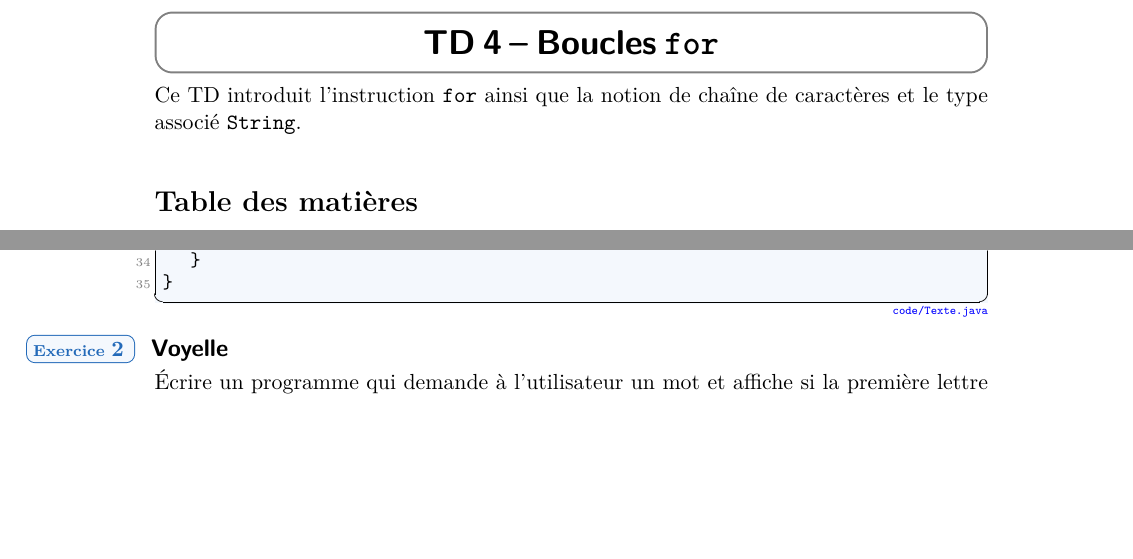
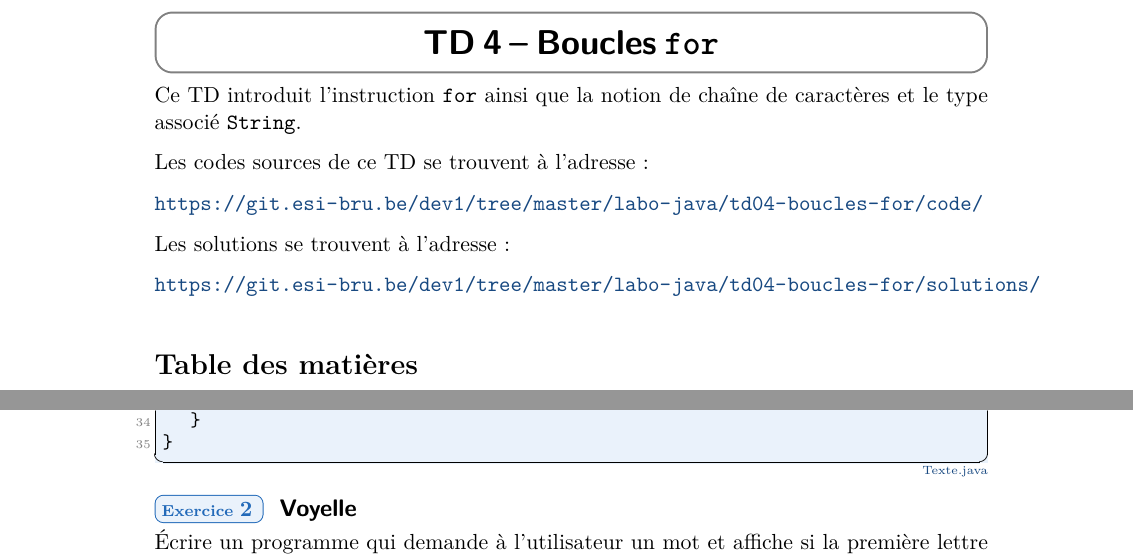
Before and after one commit to HEB-ESI/dev1, a LaTeX document (labo-java/labo-java-04-boucles-for/labo-java-04-boucles-for.tex): two parts of pages 1 and 3 of 4, joined at a grey line, cut so that both start at the same text, the shorter picture padded with empty space. The pictures show the PDF file labo-java/labo-java-04-boucles-for/labo-java-04-boucles-for.pdf that the author committed with the source.

Commit message:
td4 - lien code + typos

```diff
--- a/labo-java/labo-java-04-boucles-for/labo-java-04-boucles-for.tex
+++ b/labo-java/labo-java-04-boucles-for/labo-java-04-boucles-for.tex
@@ -10,12 +10,19 @@
 \usepackage{style-esi/listing}
 \usepackage{style-esi/tutoriel}
 
+\newcommand{\publicbasepath}{https://git.esi-bru.be/dev1/tree/master/labo-java/td04-boucles-for}
+\newcommand{\solutionspublicpath}{\publicbasepath/solutions/}
+\renewcommand{\listingpublicpath}{\publicbasepath/code/}
+\renewcommand{\listingsrcpath}{code/}
+
 \date{2018 -- 2019}
 \siglecours{DEV1}
 \libellecours{Laboratoires Java I}
 \libelledocument{TD 4 -- Boucles \texttt{for}}
 \sigleprof{}
 
+\marginnumberfalse
+\marginsectiontrue
 
 
 \begin{document}
@@ -32,6 +39,15 @@
 	Ce TD introduit l'instruction \texttt{for} ainsi que la notion de chaîne de caractères et le type
 	associé \texttt{String}.
 
+	Les codes sources de ce TD se trouvent à l'adresse~:
+
+	\url{\listingpublicpath}
+
+	Les solutions se trouvent à l'adresse~:
+
+	\url{\solutionspublicpath}
+
+
 	\tableofcontents
 
 	\newpage
@@ -40,7 +56,7 @@
 \section{Boucle - \texttt{for}}
 %====================
 
- 	\listing{java}{code/BoucleFor.java}
+ 	\listing{java}{BoucleFor.java}
 	Le code ci-dessus affiche les nombres de 1 à 10.
 	Ce programme s'exécute comme suit~:
 	\begin{itemize}
@@ -92,7 +108,7 @@
 	\code{java}{String mot = "Bonjour";}
 
 	\bigskip
-	  \listing{java}{code/Texte.java}
+	  \listing{java}{Texte.java}
 
 
 	\begin{Exercice}{Voyelle}
```
Also changed, not shown: labo-java/labo-java-04-boucles-for/labo-java-04-boucles-for.pdf.
